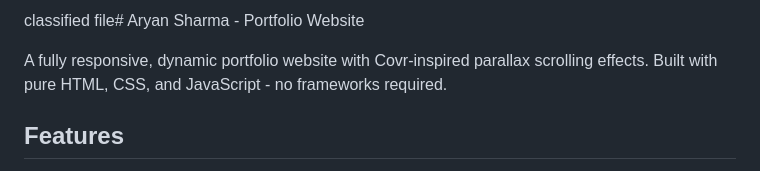
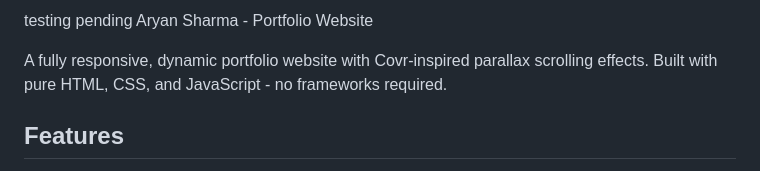
Before and after one commit to Aryuansharma/Portfolio2, a Markdown page: README.md, the part around the change. GitHub-like rendering.

```diff
--- a/README.md
+++ b/README.md
@@ -1,4 +1,4 @@
-classified file#
+testing pending
 Aryan Sharma - Portfolio Website
 
 A fully responsive, dynamic portfolio website with Covr-inspired parallax scrolling effects. Built with pure HTML, CSS, and JavaScript - no frameworks required.
```
